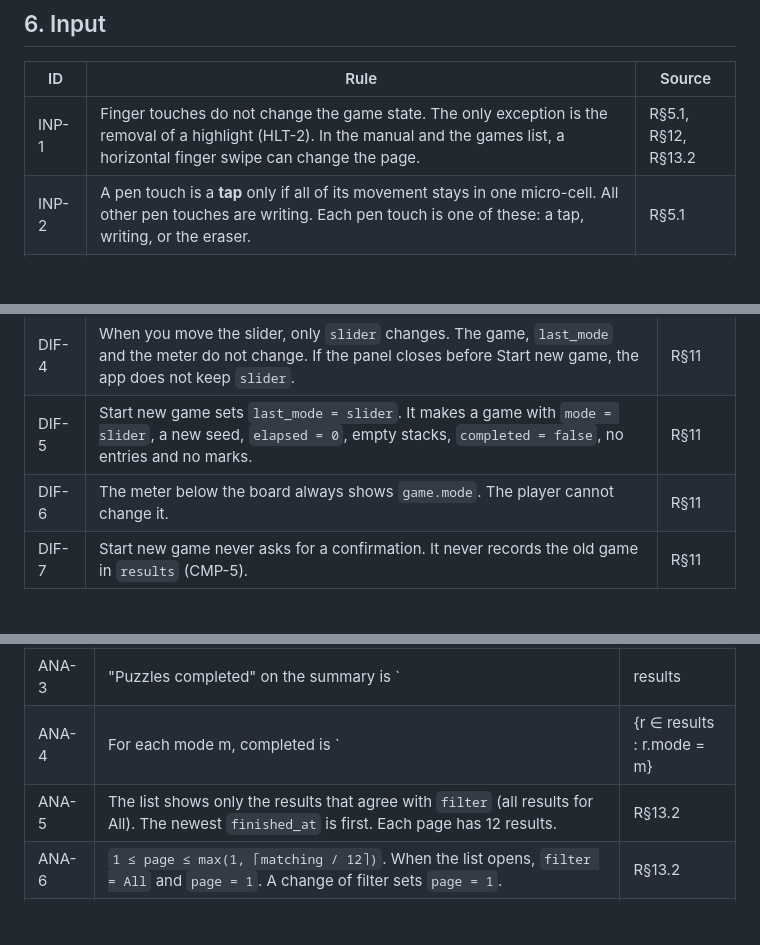
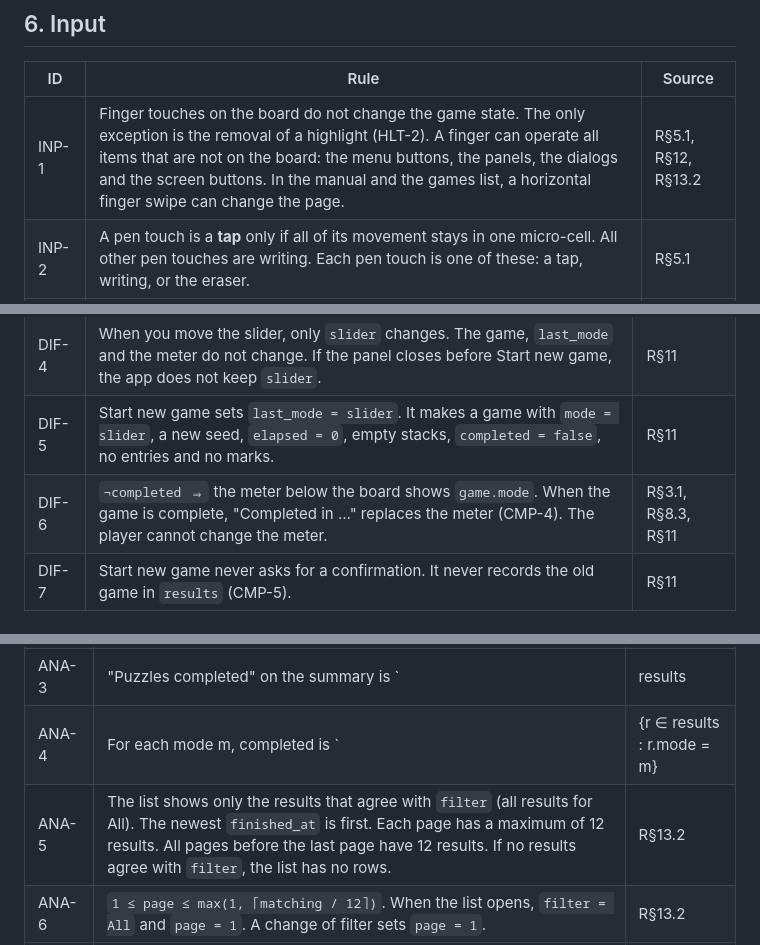
Before and after one commit to garbles/sudoku, a Markdown page: INVARIANTS.md, 3 parts joined by grey strips. Rendered like a GitHub page; blank space fills up the shorter version.

```diff
--- a/INVARIANTS.md
+++ b/INVARIANTS.md
@@ -154,7 +155,7 @@ Terms:
 
 | ID | Rule | Source |
 |---|---|---|
-| INP-1 | Finger touches do not change the game state. The only exception is the removal of a highlight (HLT-2). In the manual and the games list, a horizontal finger swipe can change the page. | R§5.1, R§12, R§13.2 |
+| INP-1 | Finger touches on the board do not change the game state. The only exception is the removal of a highlight (HLT-2). A finger can operate all items that are not on the board: the menu buttons, the panels, the dialogs and the screen buttons. In the manual and the games list, a horizontal finger swipe can change the page. | R§5.1, R§12, R§13.2 |
 | INP-2 | A pen touch is a **tap** only if all of its movement stays in one micro-cell. All other pen touches are writing. Each pen touch is one of these: a tap, writing, or the eraser. | R§5.1 |
 | INP-3 | A tap on an empty cell adds or removes one mark: the digit of the micro-cell that you tapped. | R§5.1 |
 | INP-4 | A tap on a filled cell does not change the board. It changes only `highlight` (HLT-3). | R§5.1, R§6.2 |
@@ -224,7 +226,7 @@ Terms:
 | DIF-3 | When the New game panel opens, `slider = last_mode`. | R§11 |
 | DIF-4 | When you move the slider, only `slider` changes. The game, `last_mode` and the meter do not change. If the panel closes before Start new game, the app does not keep `slider`. | R§11 |
 | DIF-5 | Start new game sets `last_mode = slider`. It makes a game with `mode = slider`, a new seed, `elapsed = 0`, empty stacks, `completed = false`, no entries and no marks. | R§11 |
-| DIF-6 | The meter below the board always shows `game.mode`. The player cannot change it. | R§11 |
+| DIF-6 | `¬completed ⇒` the meter below the board shows `game.mode`. When the game is complete, "Completed in …" replaces the meter (CMP-4). The player cannot change the meter. | R§3.1, R§8.3, R§11 |
 | DIF-7 | Start new game never asks for a confirmation. It never records the old game in `results` (CMP-5). | R§11 |
 
 ## 12. Cell colors
@@ -255,7 +257,7 @@ Terms:
 | ANA-2 | Only completion adds results (CMP-5). Only a confirmed Delete removes results. | R§14.1, R§13.2 |
 | ANA-3 | "Puzzles completed" on the summary is `|results|`. "Average time" is the average of `seconds` in `results`, or "–" if there are no results. | R§13.1 |
 | ANA-4 | For each mode m, completed is `|{r ∈ results : r.mode = m}|`. Average is the average of their `seconds`, or "–" if there are none. The sum of the quantities for all modes is equal to the total. | R§13.1 |
-| ANA-5 | The list shows only the results that agree with `filter` (all results for All). The newest `finished_at` is first. Each page has 12 results. | R§13.2 |
+| ANA-5 | The list shows only the results that agree with `filter` (all results for All). The newest `finished_at` is first. Each page has a maximum of 12 results. All pages before the last page have 12 results. If no results agree with `filter`, the list has no rows. | R§13.2 |
 | ANA-6 | `1 ≤ page ≤ max(1, ⌈matching / 12⌉)`. When the list opens, `filter = All` and `page = 1`. A change of filter sets `page = 1`. | R§13.2 |
 | ANA-7 | `confirm ≠ None ⇒` the dialog shows on the pale list, and the list accepts no other input. Cancel sets `confirm = None` and makes no change. Delete removes that one result and then sets `confirm = None`. | R§13.2 |
 | ANA-8 | After a deletion, the summary and the list show the change immediately (ANA-3 to ANA-5 are true). If the current page becomes empty, the list shows the page before it, but not below page 1. Then ANA-6 is true. | R§13.2 |
```
Also changed, not shown: other parts of INVARIANTS.md (+5 -3 lines), REQUIREMENTS.md (+10 -4 lines).
